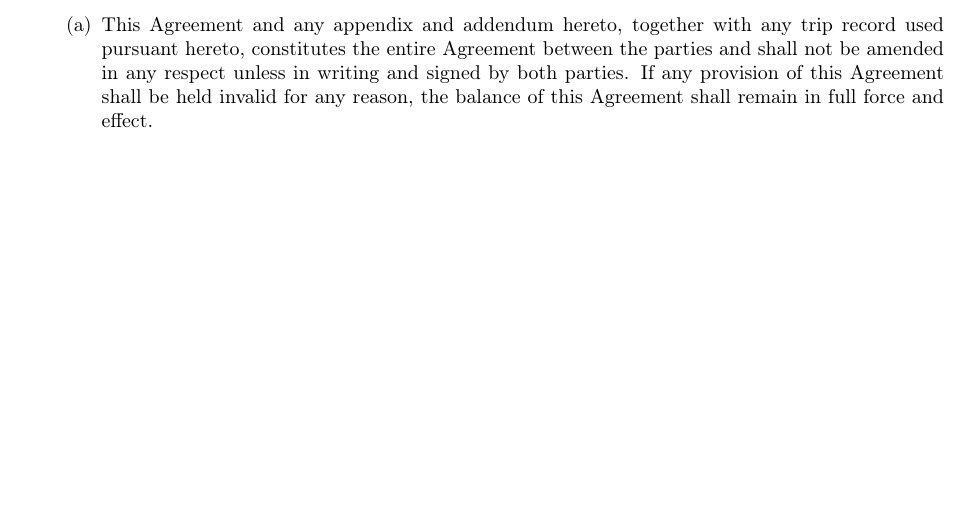
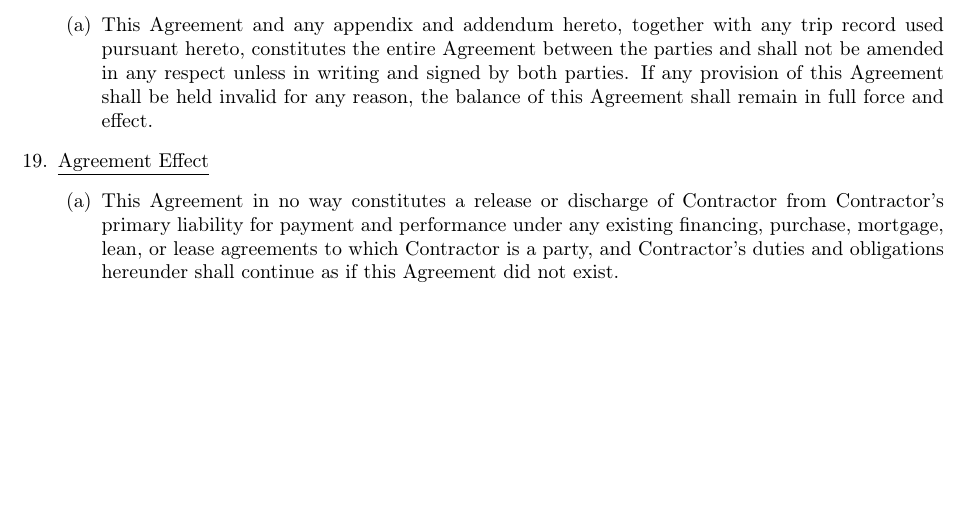
Before and after one commit to EvilCheetah/latex, a LaTeX document (Lease Agreement/main.tex, which reads Lease Agreement/content/terms/agreement-effect.tex, Lease Agreement/content/terms/index.tex): part of page 10 of 10, cut so that both start at the same text. Compiled offline with pdfLaTeX.

Commit message:
add(): agreement effect section

```diff
--- /dev/null
+++ b/Lease Agreement/content/terms/agreement-effect.tex
@@ -0,0 +1,9 @@
+\underline{Agreement Effect}
+\begin{enumerate}
+    \item This Agreement in no way constitutes a release or discharge of
+    Contractor from Contractor's primary liability for payment and
+    performance under any existing financing, purchase, mortgage, lean, or
+    lease agreements to which Contractor is a party, and Contractor's
+    duties and obligations hereunder shall continue as if this Agreement
+    did not exist.
+\end{enumerate}
--- a/Lease Agreement/content/terms/index.tex
+++ b/Lease Agreement/content/terms/index.tex
@@ -17,4 +17,5 @@
     \item \subimport{.}{governing-law.tex}
     \item \subimport{.}{waiver.tex}
     \item \subimport{.}{entire-agreement-and-survivability.tex}
+    \item \subimport{.}{agreement-effect.tex}
 \end{enumerate}
```
